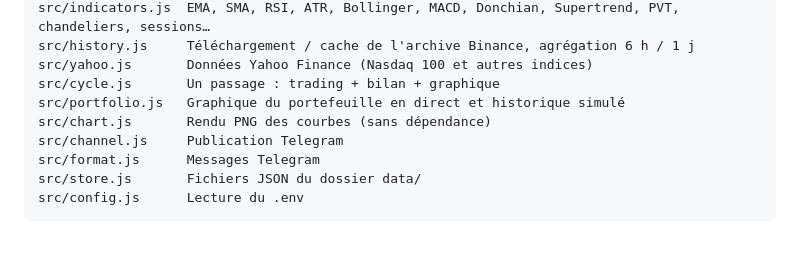
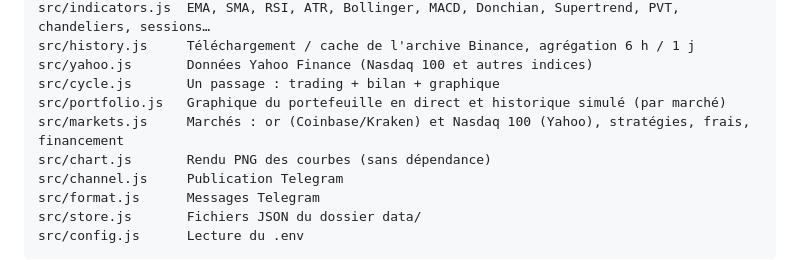
Before and after one commit to OffNorth/idk, a Markdown page: README.md, the part around one of its changes. GitHub-like rendering; blank space fills up the shorter version.

```diff
--- a/README.md
+++ b/README.md
@@ -232,7 +259,8 @@ src/indicators.js  EMA, SMA, RSI, ATR, Bollinger, MACD, Donchian, Supertrend, PV
 src/history.js     Téléchargement / cache de l'archive Binance, agrégation 6 h / 1 j
 src/yahoo.js       Données Yahoo Finance (Nasdaq 100 et autres indices)
 src/cycle.js       Un passage : trading + bilan + graphique
-src/portfolio.js   Graphique du portefeuille en direct et historique simulé
+src/portfolio.js   Graphique du portefeuille en direct et historique simulé (par marché)
+src/markets.js     Marchés : or (Coinbase/Kraken) et Nasdaq 100 (Yahoo), stratégies, frais, financement
 src/chart.js       Rendu PNG des courbes (sans dépendance)
 src/channel.js     Publication Telegram
 src/format.js      Messages Telegram
```
Also changed, not shown: other parts of README.md (+31 -4 lines), docs/historique-2021.png, docs/historique-nasdaq-2010.png (added), 12 other files.
